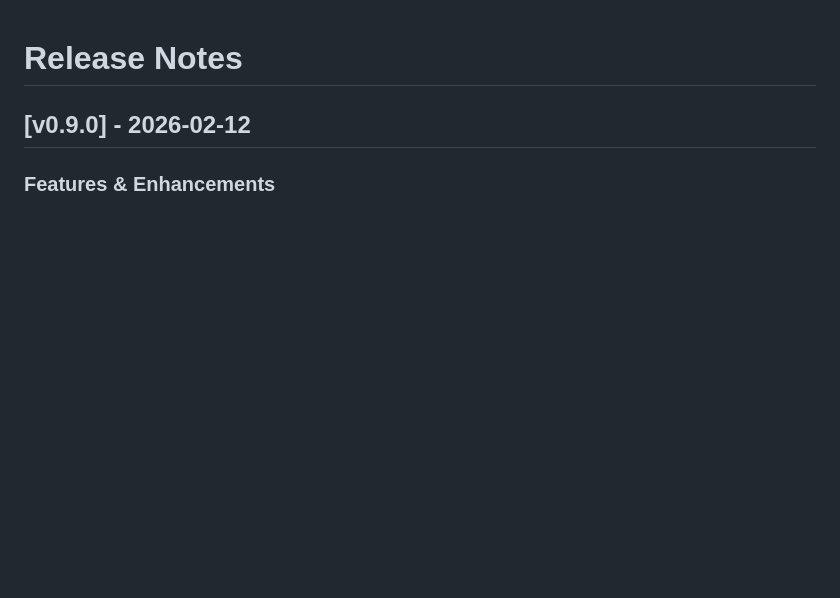
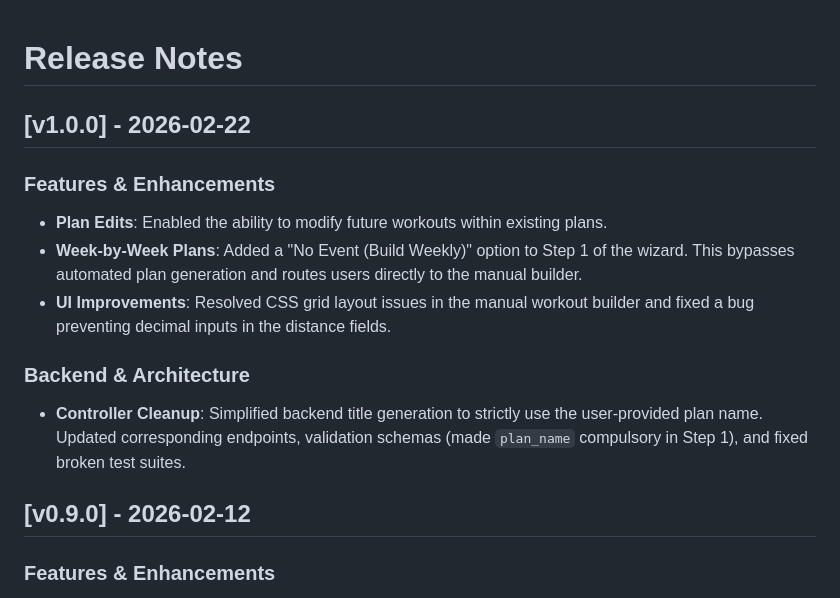
Before and after one commit to michaelbramwell/3h2Os, a Markdown page: CHANGELOG.md, the part around the change. Rendered like a GitHub page; blank space fills up the shorter version.

Commit message:
Updated changelog with v1.0.0

```diff
--- a/CHANGELOG.md
+++ b/CHANGELOG.md
@@ -1,4 +1,14 @@
 # Release Notes
+
+## [v1.0.0] - 2026-02-22
+
+### Features & Enhancements
+- **Plan Edits**: Enabled the ability to modify future workouts within existing plans.
+- **Week-by-Week Plans**: Added a "No Event (Build Weekly)" option to Step 1 of the wizard. This bypasses automated plan generation and routes users directly to the manual builder.
+- **UI Improvements**: Resolved CSS grid layout issues in the manual workout builder and fixed a bug preventing decimal inputs in the distance fields.
+
+### Backend & Architecture
+- **Controller Cleanup**: Simplified backend title generation to strictly use the user-provided plan name. Updated corresponding endpoints, validation schemas (made `plan_name` compulsory in Step 1), and fixed broken test suites.
 
 ## [v0.9.0] - 2026-02-12
 
```
